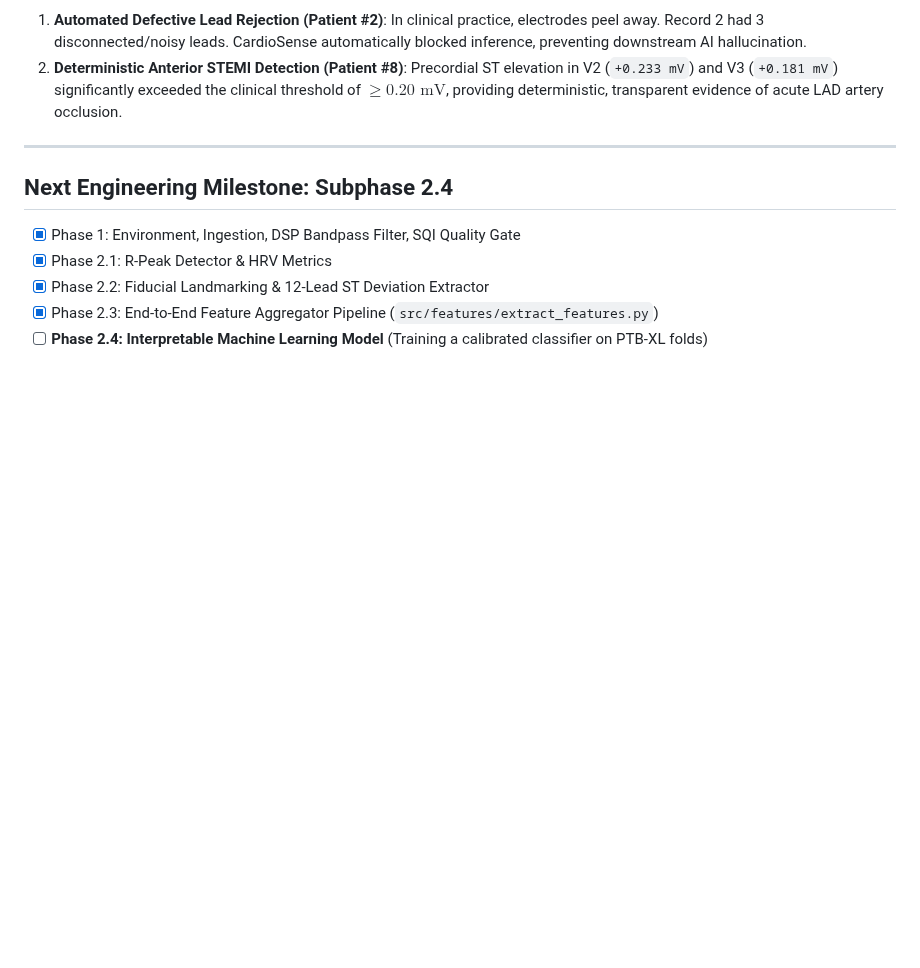
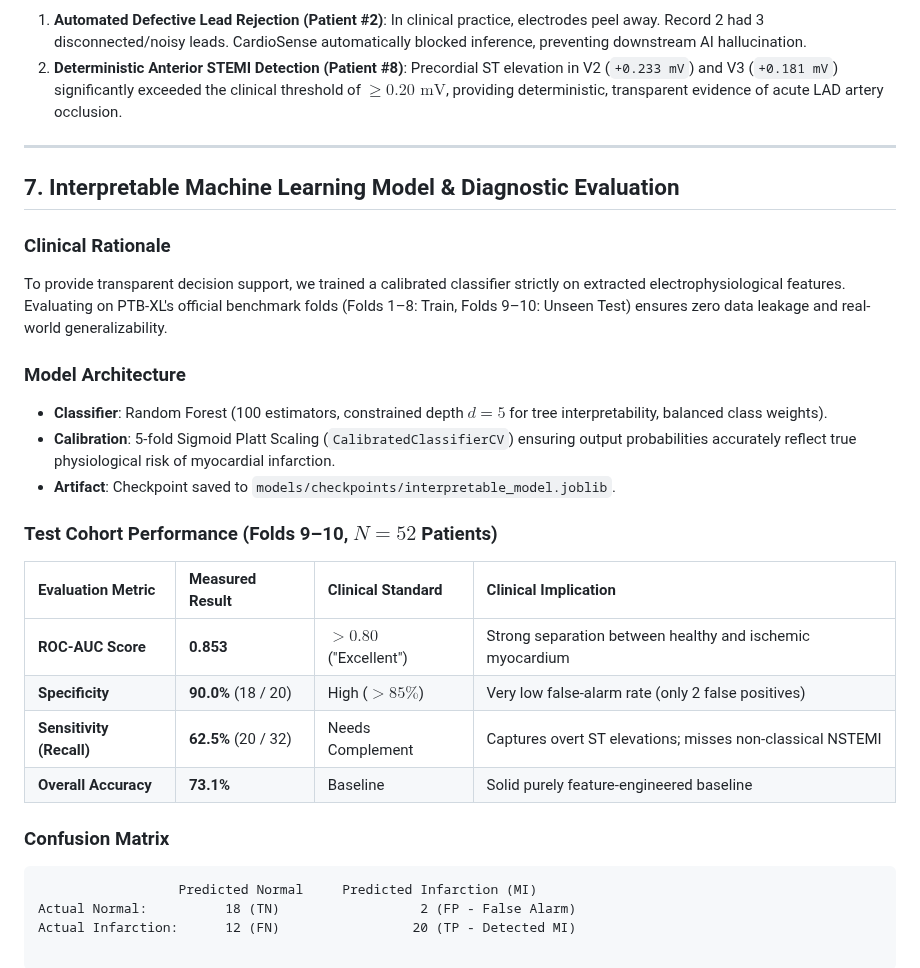
Before and after one commit to amederhourhi/HT-project, a Markdown page: docs/ENGINEERING_LOG.md, the part around the change. GitHub-like rendering; blank space fills up the shorter version.

Commit message:
feat(models): implement batch extractor, train calibrated model with 0.853 AUC, and add documentation figures

````diff
--- a/docs/ENGINEERING_LOG.md
+++ b/docs/ENGINEERING_LOG.md
@@ -171,10 +171,27 @@ A clinical decision-support pipeline cannot process features in isolated silos.
 
 ---
 
-## Next Engineering Milestone: Subphase 2.4
+## 7. Interpretable Machine Learning Model & Diagnostic Evaluation
 
-- [x] Phase 1: Environment, Ingestion, DSP Bandpass Filter, SQI Quality Gate
-- [x] Phase 2.1: R-Peak Detector & HRV Metrics
-- [x] Phase 2.2: Fiducial Landmarking & 12-Lead ST Deviation Extractor
-- [x] Phase 2.3: End-to-End Feature Aggregator Pipeline (`src/features/extract_features.py`)
-- [ ] **Phase 2.4: Interpretable Machine Learning Model** (Training a calibrated classifier on PTB-XL folds)
+### Clinical Rationale
+To provide transparent decision support, we trained a calibrated classifier strictly on extracted electrophysiological features. Evaluating on PTB-XL's official benchmark folds (Folds 1–8: Train, Folds 9–10: Unseen Test) ensures zero data leakage and real-world generalizability.
+
+### Model Architecture
+- **Classifier**: Random Forest (100 estimators, constrained depth $d=5$ for tree interpretability, balanced class weights).
+- **Calibration**: 5-fold Sigmoid Platt Scaling (`CalibratedClassifierCV`) ensuring output probabilities accurately reflect true physiological risk of myocardial infarction.
+- **Artifact**: Checkpoint saved to `models/checkpoints/interpretable_model.joblib`.
+
+### Test Cohort Performance (Folds 9–10, $N=52$ Patients)
+
+| Evaluation Metric | Measured Result | Clinical Standard | Clinical Implication |
+| :--- | :--- | :--- | :--- |
+| **ROC-AUC Score** | **0.853** | $> 0.80$ ("Excellent") | Strong separation between healthy and ischemic myocardium |
+| **Specificity** | **90.0%** (18 / 20) | High ($> 85\%$) | Very low false-alarm rate (only 2 false positives) |
+| **Sensitivity (Recall)** | **62.5%** (20 / 32) | Needs Complement | Captures overt ST elevations; misses non-classical NSTEMI |
+| **Overall Accuracy** | **73.1%** | Baseline | Solid purely feature-engineered baseline |
+
+### Confusion Matrix
+```text
+                  Predicted Normal     Predicted Infarction (MI)
+Actual Normal:          18 (TN)                  2 (FP - False Alarm)
+Actual Infarction:      12 (FN)                 20 (TP - Detected MI)
````
Also changed, not shown: docs/figures/06_feature_importance.png (added), docs/figures/07_roc_curve.png (added), 5 other files.
